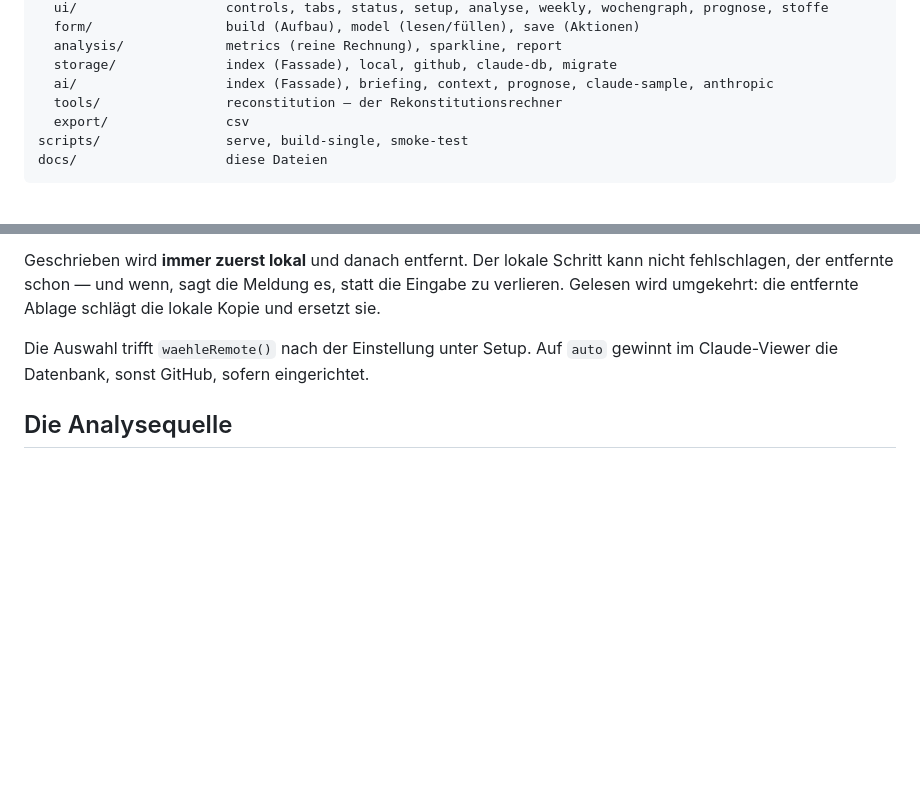
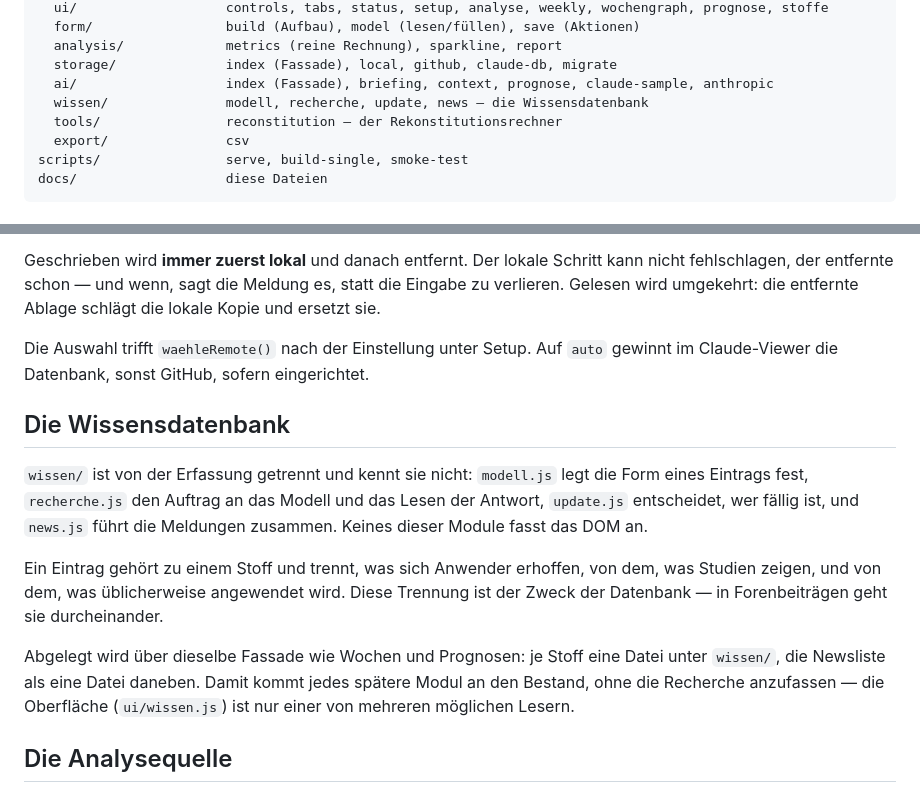
Before and after one commit to Aphexx100/peptid-wochenbogen, a Markdown page: docs/ARCHITEKTUR.md, 2 parts joined by grey strips. Drawn GitHub-style; blank space fills up the shorter version.

```diff
--- a/docs/ARCHITEKTUR.md
+++ b/docs/ARCHITEKTUR.md
@@ -29,6 +29,7 @@ src/js/
   analysis/             metrics (reine Rechnung), sparkline, report
   storage/              index (Fassade), local, github, claude-db, migrate
   ai/                   index (Fassade), briefing, context, prognose, claude-sample, anthropic
+  wissen/               modell, recherche, update, news — die Wissensdatenbank
   tools/                reconstitution — der Rekonstitutionsrechner
   export/               csv
 scripts/                serve, build-single, smoke-test
@@ -148,6 +149,22 @@ Kopie und ersetzt sie.
 Die Auswahl trifft `waehleRemote()` nach der Einstellung unter Setup. Auf `auto` gewinnt
 im Claude-Viewer die Datenbank, sonst GitHub, sofern eingerichtet.
 
+## Die Wissensdatenbank
+
+`wissen/` ist von der Erfassung getrennt und kennt sie nicht: `modell.js` legt
+die Form eines Eintrags fest, `recherche.js` den Auftrag an das Modell und das
+Lesen der Antwort, `update.js` entscheidet, wer fällig ist, und `news.js` führt
+die Meldungen zusammen. Keines dieser Module fasst das DOM an.
+
+Ein Eintrag gehört zu einem Stoff und trennt, was sich Anwender erhoffen, von
+dem, was Studien zeigen, und von dem, was üblicherweise angewendet wird. Diese
+Trennung ist der Zweck der Datenbank — in Forenbeiträgen geht sie durcheinander.
+
+Abgelegt wird über dieselbe Fassade wie Wochen und Prognosen: je Stoff eine
+Datei unter `wissen/`, die Newsliste als eine Datei daneben. Damit kommt jedes
+spätere Modul an den Bestand, ohne die Recherche anzufassen — die Oberfläche
+(`ui/wissen.js`) ist nur einer von mehreren möglichen Lesern.
+
 ## Die Analysequelle
 
 `ai/index.js` wählt zwischen `claude-sample.js` (Fähigkeit des Viewers) und
```
Also changed, not shown: README.md (+17 -1 lines).
